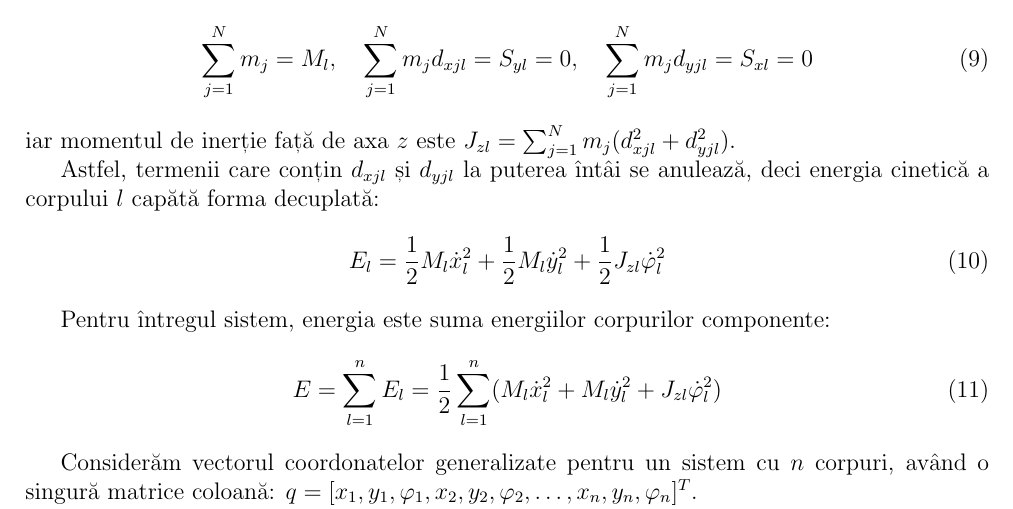
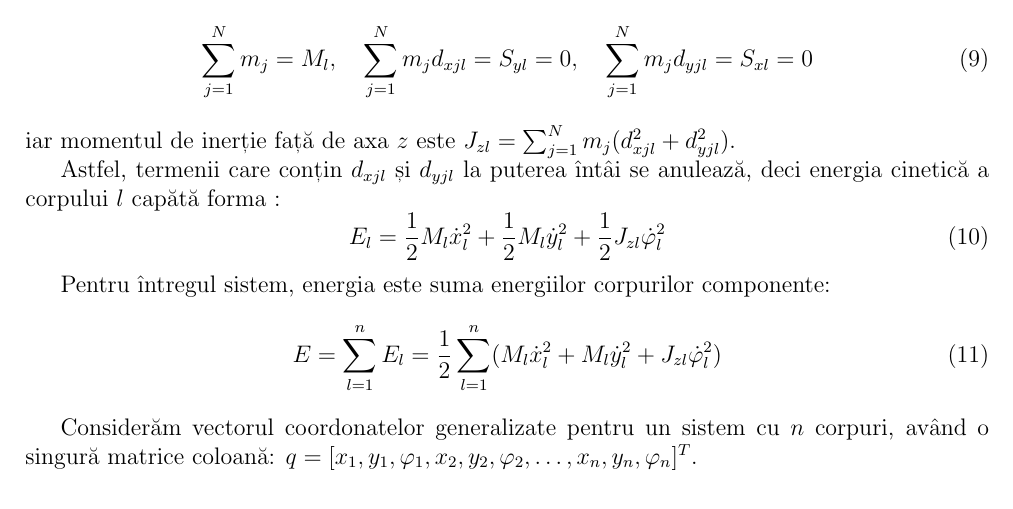
Before and after one commit to hutanupauliustin/Mecanica, a LaTeX document (doc/teorie.tex): part of page 2 of 7, cut so that both start at the same text. Compiled offline with pdfLaTeX.

Commit message:
corectat formularea din teorie.pdf

```diff
--- a/doc/teorie.tex
+++ b/doc/teorie.tex
@@ -84,7 +84,7 @@ Energia cinetică a corpului $l$ este suma energiilor cinetice ale punctelor sal
 \end{equation}
 iar momentul de inerție față de axa $z$ este $J_{zl} = \sum_{j=1}^{N} m_j(d_{xjl}^2 + d_{yjl}^2)$.
 
-Astfel, termenii care conțin $d_{xjl}$ și $d_{yjl}$ la puterea întâi se anulează, deci energia cinetică a corpului $l$ capătă forma decuplată:
+Astfel, termenii care conțin $d_{xjl}$ și $d_{yjl}$ la puterea întâi se anulează, deci energia cinetică a corpului $l$ capătă forma :
 \begin{equation}
     E_l = \frac{1}{2} M_l \dot{x}_l^2 + \frac{1}{2} M_l \dot{y}_l^2 + \frac{1}{2} J_{zl} \dot{\varphi}_l^2
 \end{equation}
```
Also changed, not shown: doc/teorie.pdf.
